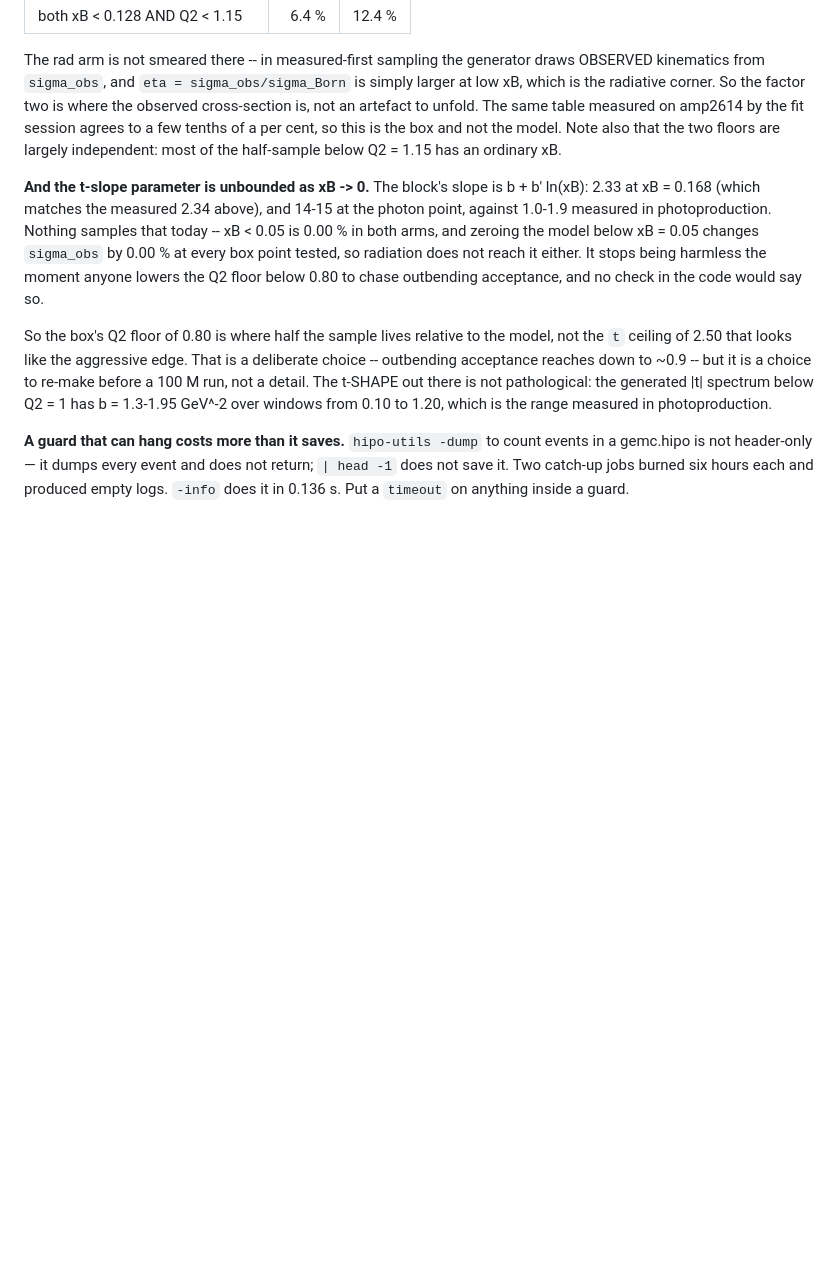
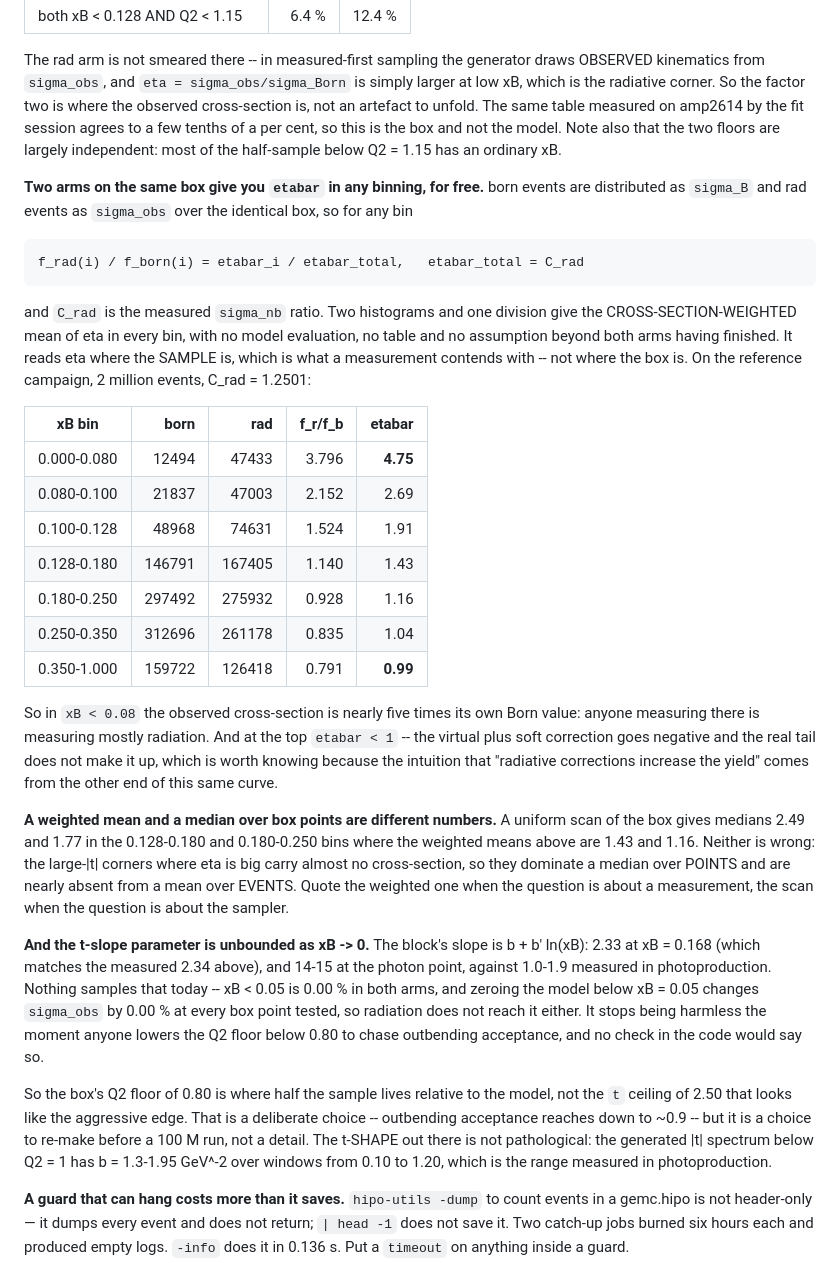
Before and after one commit to vkubarovsky/exclurad_py, a Markdown page: docs/farm_practice.md, the part around the change. GitHub-like rendering; blank space fills up the shorter version.

Commit message:
farm_practice: two arms on one box give etabar in any binning, for free
born ~ sigma_B and rad ~ sigma_obs over the identical box, so the ratio of
two histograms times C_rad is the CROSS-SECTION-WEIGHTED mean of eta in every
bin.  No model evaluation, no table, no assumption beyond both arms having
finished -- and it reads eta where the SAMPLE is rather than where the box
is.  The reference campaign's 2 million events had carried this since
September and nobody had divided the two histograms.

In xB < 0.08 it gives etabar = 4.75: the observed cross-section is nearly
five times its own Born value, so a measurement there is measuring mostly
radiation.  At the top etabar = 0.99 -- the virtual plus soft correction goes
negative and the real tail does not make it up.

Also records that a weighted mean and a median over box points are different
numbers, 1.43 against 2.49 in one bin, because the large-|t| corners where
eta is big carry almost no cross-section.  Quote the weighted one for a
measurement, the scan for the sampler.

Co-Authored-By: Claude Opus 5 <noreply@anthropic.com>

````diff
--- a/docs/farm_practice.md
+++ b/docs/farm_practice.md
@@ -253,6 +253,46 @@ measured on amp2614 by the fit session agrees to a few tenths of a per cent, so
 this is the box and not the model. Note also that the two floors are largely
 independent: most of the half-sample below Q2 = 1.15 has an ordinary xB.
 
+**Two arms on the same box give you `etabar` in any binning, for free.** born
+events are distributed as `sigma_B` and rad events as `sigma_obs` over the
+identical box, so for any bin
+
+```
+f_rad(i) / f_born(i) = etabar_i / etabar_total,   etabar_total = C_rad
+```
+
+and `C_rad` is the measured `sigma_nb` ratio. Two histograms and one division
+give the CROSS-SECTION-WEIGHTED mean of eta in every bin, with no model
+evaluation, no table and no assumption beyond both arms having finished. It
+reads eta where the SAMPLE is, which is what a measurement contends with --
+not where the box is. On the reference campaign, 2 million events,
+C_rad = 1.2501:
+
+| xB bin | born | rad | f_r/f_b | etabar |
+|---|---:|---:|---:|---:|
+| 0.000-0.080 | 12494 | 47433 | 3.796 | **4.75** |
+| 0.080-0.100 | 21837 | 47003 | 2.152 | 2.69 |
+| 0.100-0.128 | 48968 | 74631 | 1.524 | 1.91 |
+| 0.128-0.180 | 146791 | 167405 | 1.140 | 1.43 |
+| 0.180-0.250 | 297492 | 275932 | 0.928 | 1.16 |
+| 0.250-0.350 | 312696 | 261178 | 0.835 | 1.04 |
+| 0.350-1.000 | 159722 | 126418 | 0.791 | **0.99** |
+
+So in `xB < 0.08` the observed cross-section is nearly five times its own Born
+value: anyone measuring there is measuring mostly radiation. And at the top
+`etabar < 1` -- the virtual plus soft correction goes negative and the real
+tail does not make it up, which is worth knowing because the intuition that
+"radiative corrections increase the yield" comes from the other end of this
+same curve.
+
+**A weighted mean and a median over box points are different numbers.** A
+uniform scan of the box gives medians 2.49 and 1.77 in the 0.128-0.180 and
+0.180-0.250 bins where the weighted means above are 1.43 and 1.16. Neither is
+wrong: the large-|t| corners where eta is big carry almost no cross-section, so
+they dominate a median over POINTS and are nearly absent from a mean over
+EVENTS. Quote the weighted one when the question is about a measurement, the
+scan when the question is about the sampler.
+
 **And the t-slope parameter is unbounded as xB -> 0.** The block's slope is
 b + b' ln(xB): 2.33 at xB = 0.168 (which matches the measured 2.34 above), and
 14-15 at the photon point, against 1.0-1.9 measured in photoproduction. Nothing
````
